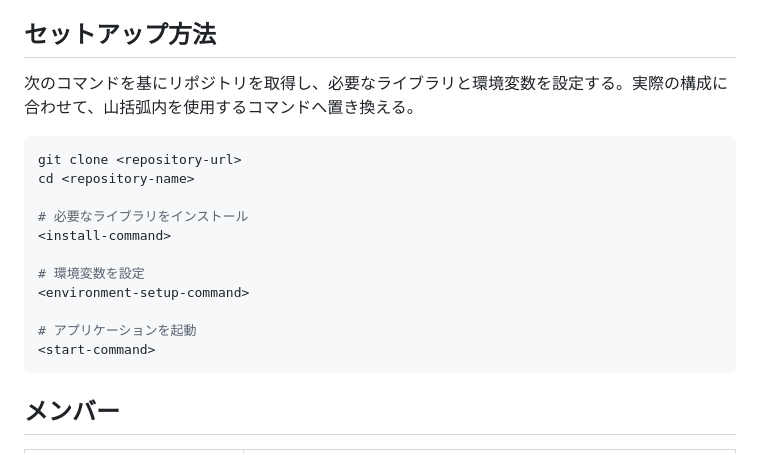
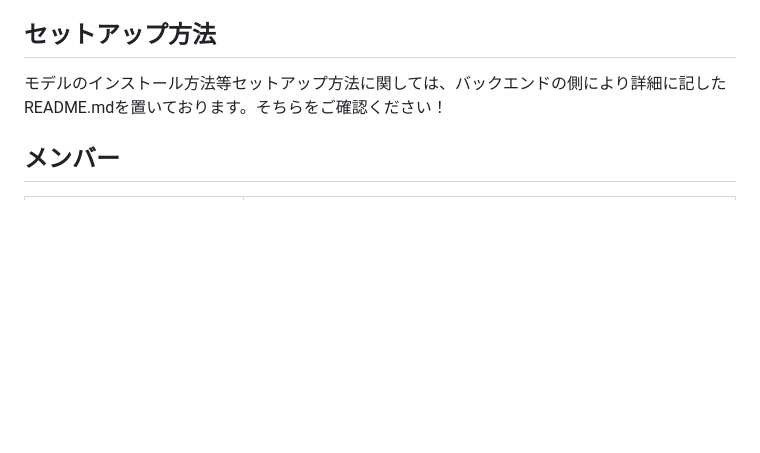
Before and after one commit to Hackit-2026/Team18, a Markdown page: README.md, the part around the change. Drawn GitHub-style; blank space fills up the shorter version.

````diff
--- a/README.md
+++ b/README.md
@@ -183,21 +183,7 @@ flowchart LR
 
 ## セットアップ方法
 
-次のコマンドを基にリポジトリを取得し、必要なライブラリと環境変数を設定する。実際の構成に合わせて、山括弧内を使用するコマンドへ置き換える。
-
-```bash
-git clone <repository-url>
-cd <repository-name>
-
-# 必要なライブラリをインストール
-<install-command>
-
-# 環境変数を設定
-<environment-setup-command>
-
-# アプリケーションを起動
-<start-command>
-```
+モデルのインストール方法等セットアップ方法に関しては、バックエンドの側により詳細に記したREADME.mdを置いております。そちらをご確認ください！
 
 ## メンバー
 
````
